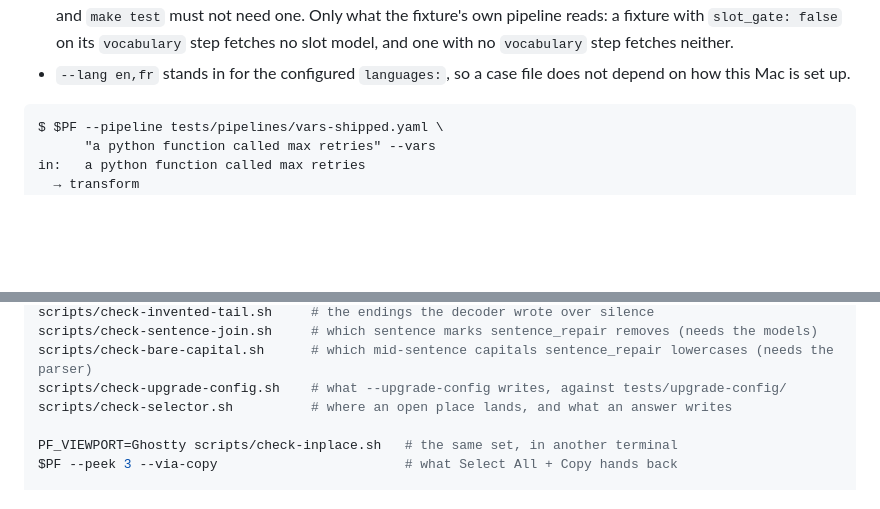
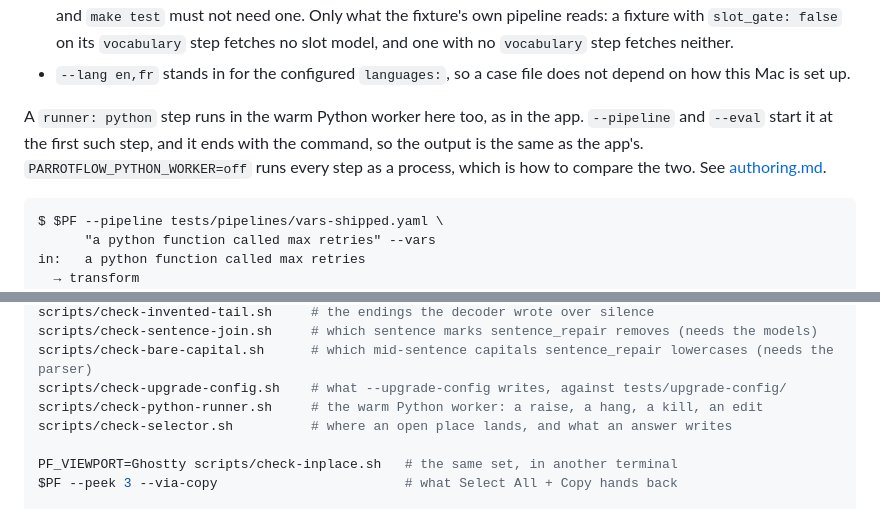
Before and after one commit to znat/parrotflow, a Markdown page: docs/cli.md, 2 parts joined by grey strips. GitHub-like rendering; blank space fills up the shorter version.

````diff
--- a/docs/cli.md
+++ b/docs/cli.md
@@ -283,6 +283,12 @@ so a case file states the setup it assumes instead of inheriting this machine's.
   fetches neither.
 - `--lang en,fr` stands in for the configured `languages:`, so a case file does
   not depend on how this Mac is set up.
+
+A `runner: python` step runs in the warm Python worker here too, as in the
+app. `--pipeline` and `--eval` start it at the first such step, and it ends
+with the command, so the output is the same as the app's. `PARROTFLOW_PYTHON_WORKER=off`
+runs every step as a process, which is how to compare the two. See
+[authoring.md](authoring.md#run-it-warm).
 
 ```
 $ $PF --pipeline tests/pipelines/vars-shipped.yaml \
@@ -1238,6 +1244,7 @@ scripts/check-invented-tail.sh     # the endings the decoder wrote over silence
 scripts/check-sentence-join.sh     # which sentence marks sentence_repair removes (needs the models)
 scripts/check-bare-capital.sh      # which mid-sentence capitals sentence_repair lowercases (needs the parser)
 scripts/check-upgrade-config.sh    # what --upgrade-config writes, against tests/upgrade-config/
+scripts/check-python-runner.sh     # the warm Python worker: a raise, a hang, a kill, an edit
 scripts/check-selector.sh          # where an open place lands, and what an answer writes
 
 PF_VIEWPORT=Ghostty scripts/check-inplace.sh   # the same set, in another terminal
````
Also changed, not shown: docs/authoring.md (+46 -0 lines), docs/pipelines.md (+14 -0 lines).
